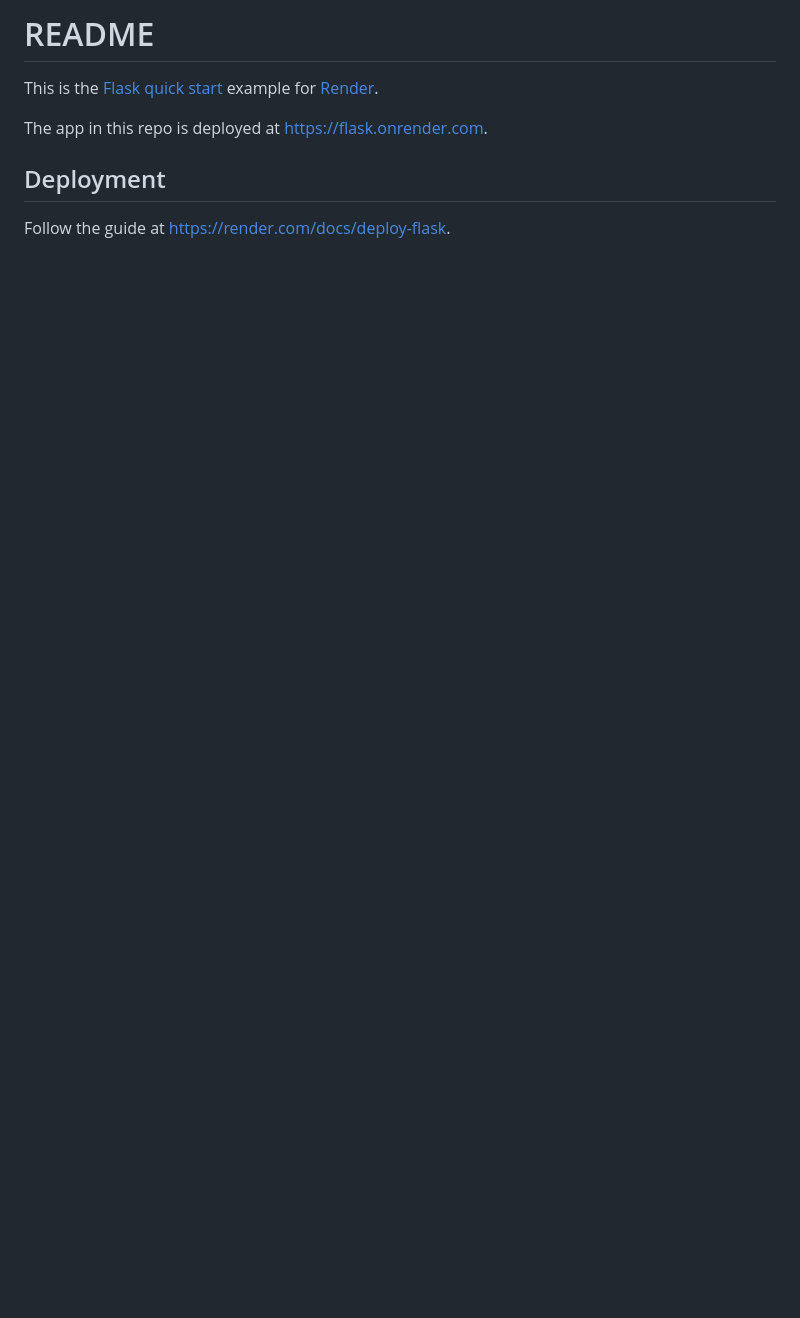
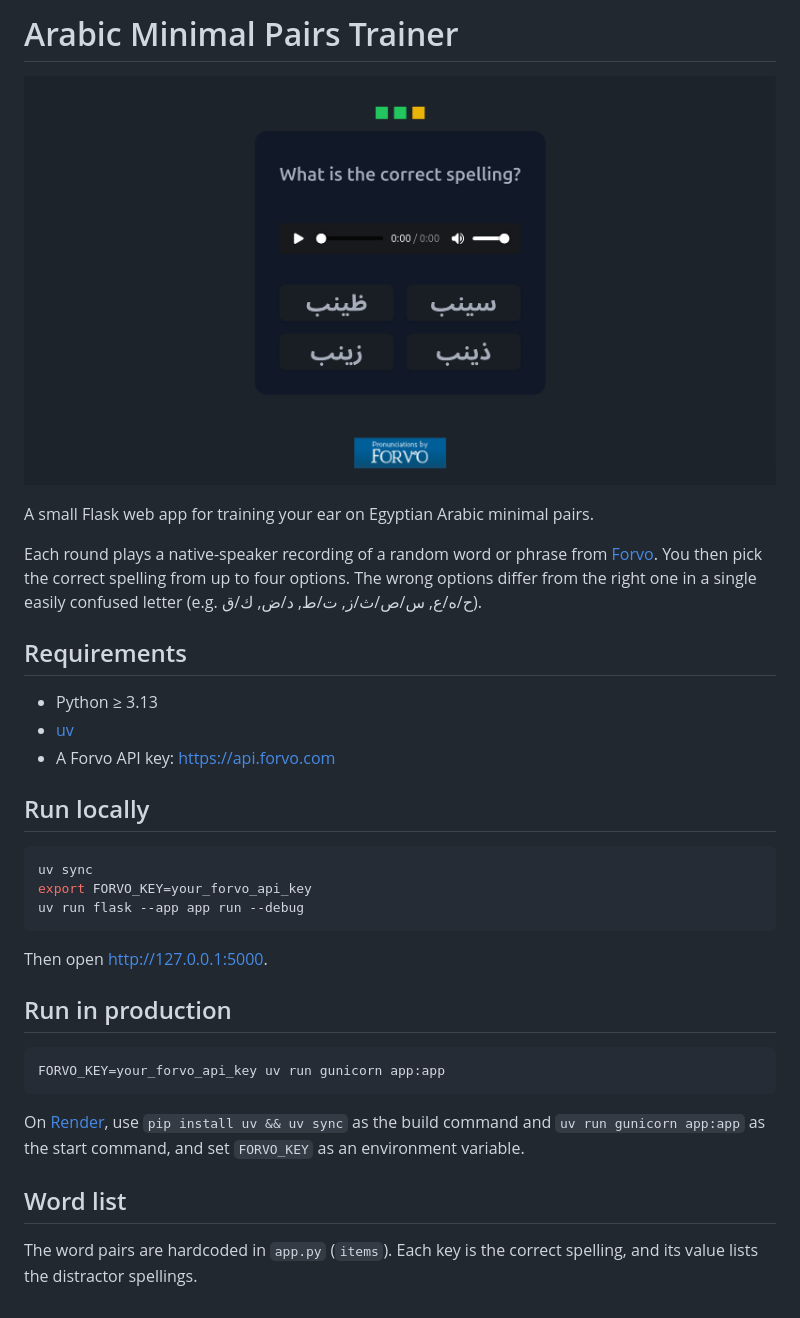
Before and after one commit to koljapluemer/arabic-minimal-pairs-trainer, a Markdown page: README.md, the part around the change. Rendered like a GitHub page; pictures changed too: screenshot.png (added); blank space fills up the shorter version.

````diff
--- a/README.md
+++ b/README.md
@@ -1,9 +1,35 @@
-# README
+# Arabic Minimal Pairs Trainer
 
-This is the [Flask](http://flask.pocoo.org/) [quick start](http://flask.pocoo.org/docs/1.0/quickstart/#a-minimal-application) example for [Render](https://render.com).
+![](screenshot.png)
 
-The app in this repo is deployed at [https://flask.onrender.com](https://flask.onrender.com).
+A small Flask web app for training your ear on Egyptian Arabic minimal pairs.
 
-## Deployment
+Each round plays a native-speaker recording of a random word or phrase from [Forvo](https://forvo.com). You then pick the correct spelling from up to four options. The wrong options differ from the right one in a single easily confused letter (e.g. ح/ه/ع, س/ص/ث/ز, ت/ط, د/ض, ك/ق).
 
-Follow the guide at https://render.com/docs/deploy-flask.
+## Requirements
+
+- Python ≥ 3.13
+- [uv](https://docs.astral.sh/uv/)
+- A Forvo API key: <https://api.forvo.com>
+
+## Run locally
+
+```bash
+uv sync
+export FORVO_KEY=your_forvo_api_key
+uv run flask --app app run --debug
+```
+
+Then open <http://127.0.0.1:5000>.
+
+## Run in production
+
+```bash
+FORVO_KEY=your_forvo_api_key uv run gunicorn app:app
+```
+
+On [Render](https://render.com), use `pip install uv && uv sync` as the build command and `uv run gunicorn app:app` as the start command, and set `FORVO_KEY` as an environment variable.
+
+## Word list
+
+The word pairs are hardcoded in `app.py` (`items`). Each key is the correct spelling, and its value lists the distractor spellings.
````
Also changed, not shown: LICENSE.md (+1 -1 lines), TODO.md (deleted, +0 -6 lines), doc/DOCUMENTATION.md (deleted, +0 -5 lines), doc/DoD.md (deleted, +0 -10 lines), doc/TESTING.md (deleted, +0 -5 lines), doc/notes/Arabic Minimal Pairs Trainer.md (deleted, +0 -5 lines), 5 other files.
